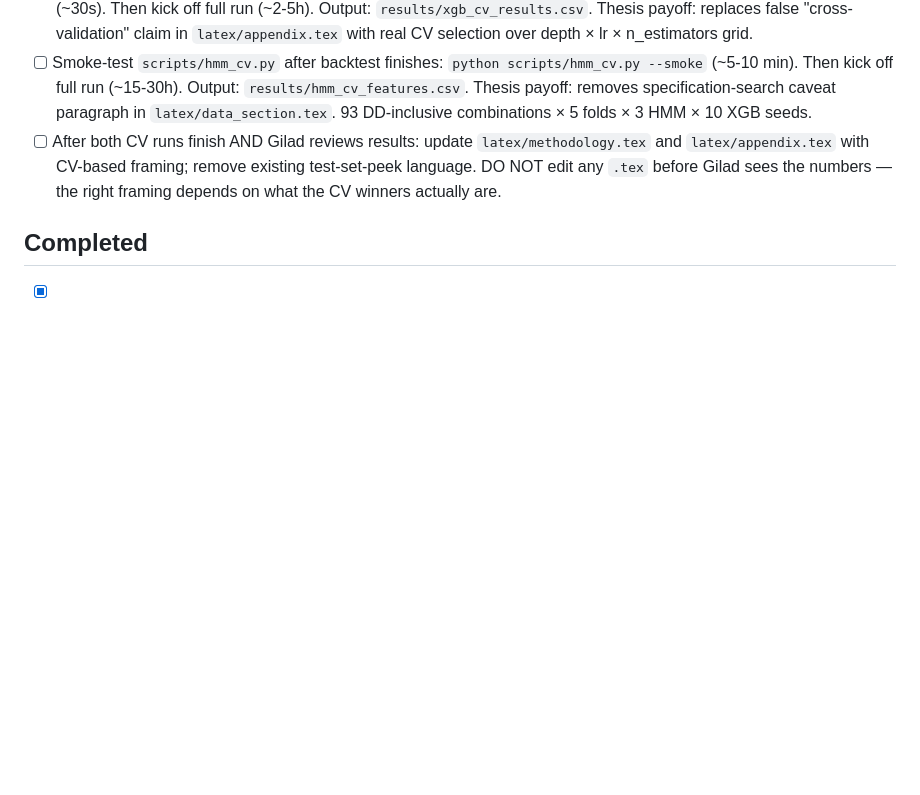
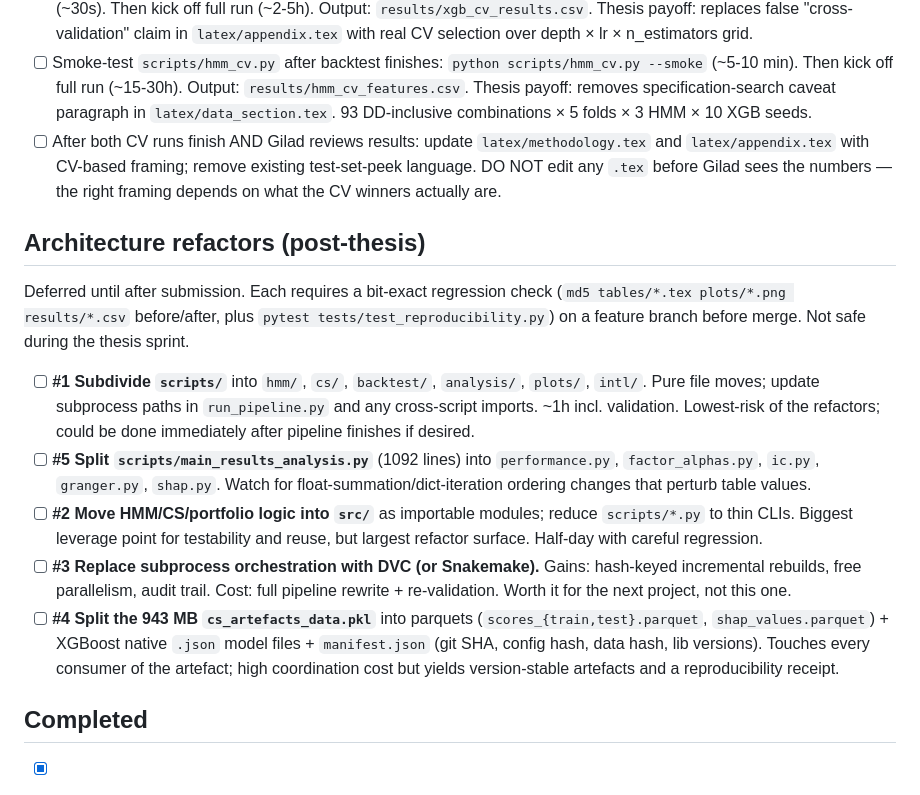
Before and after one commit to giladgang/momentum_regime, a Markdown page: TODO.md, the part around the change. Drawn GitHub-style; blank space fills up the shorter version.

Commit message:
Track deferred architecture refactors in TODO.md
Five refactors (subdivide scripts/, split main_results_analysis,
move logic to src/, DVC orchestration, split artefacts pickle) parked
until after thesis submission. Each entry notes the validation cost
(bit-exact regression check on a feature branch) that makes them
unsafe during the thesis sprint.

Co-Authored-By: Claude Opus 4.7 (1M context) <noreply@anthropic.com>

```diff
--- a/TODO.md
+++ b/TODO.md
@@ -36,6 +36,15 @@
 - [ ] Smoke-test `scripts/hmm_cv.py` after backtest finishes: `python scripts/hmm_cv.py --smoke` (~5-10 min). Then kick off full run (~15-30h). Output: `results/hmm_cv_features.csv`. Thesis payoff: removes specification-search caveat paragraph in `latex/data_section.tex`. 93 DD-inclusive combinations × 5 folds × 3 HMM × 10 XGB seeds.
 - [ ] After both CV runs finish AND Gilad reviews results: update `latex/methodology.tex` and `latex/appendix.tex` with CV-based framing; remove existing test-set-peek language. DO NOT edit any `.tex` before Gilad sees the numbers — the right framing depends on what the CV winners actually are.
 
+## Architecture refactors (post-thesis)
+Deferred until after submission. Each requires a bit-exact regression check (`md5 tables/*.tex plots/*.png results/*.csv` before/after, plus `pytest tests/test_reproducibility.py`) on a feature branch before merge. Not safe during the thesis sprint.
+
+- [ ] **#1 Subdivide `scripts/`** into `hmm/`, `cs/`, `backtest/`, `analysis/`, `plots/`, `intl/`. Pure file moves; update subprocess paths in `run_pipeline.py` and any cross-script imports. ~1h incl. validation. Lowest-risk of the refactors; could be done immediately after pipeline finishes if desired.
+- [ ] **#5 Split `scripts/main_results_analysis.py`** (1092 lines) into `performance.py`, `factor_alphas.py`, `ic.py`, `granger.py`, `shap.py`. Watch for float-summation/dict-iteration ordering changes that perturb table values.
+- [ ] **#2 Move HMM/CS/portfolio logic into `src/`** as importable modules; reduce `scripts/*.py` to thin CLIs. Biggest leverage point for testability and reuse, but largest refactor surface. Half-day with careful regression.
+- [ ] **#3 Replace subprocess orchestration with DVC (or Snakemake).** Gains: hash-keyed incremental rebuilds, free parallelism, audit trail. Cost: full pipeline rewrite + re-validation. Worth it for the next project, not this one.
+- [ ] **#4 Split the 943 MB `cs_artefacts_data.pkl`** into parquets (`scores_{train,test}.parquet`, `shap_values.parquet`) + XGBoost native `.json` model files + `manifest.json` (git SHA, config hash, data hash, lib versions). Touches every consumer of the artefact; high coordination cost but yields version-stable artefacts and a reproducibility receipt.
+
 ## Completed
 - [x] Work on limitations of the method: Limitations subsection (sec:limitations) now 8 paragraphs covering economic vulnerability, stress-test simulation caveat, test-period scope, frozen HMM parameters + regime drift, memoryless regime conditioning, implementation frictions, specification search, sample scope + causal inference (0e99d9a, 008e5fa, a697ce9).
 - [x] Future work: expanded to six detailed directions (predictive regime signal, alternative nonlinear models, sequential regime conditioning, regime-conditional feature sets, exposure-scaling overlay, international replication). Memoryless-regime limitation trimmed to point at sequential-conditioning paragraph.
```
